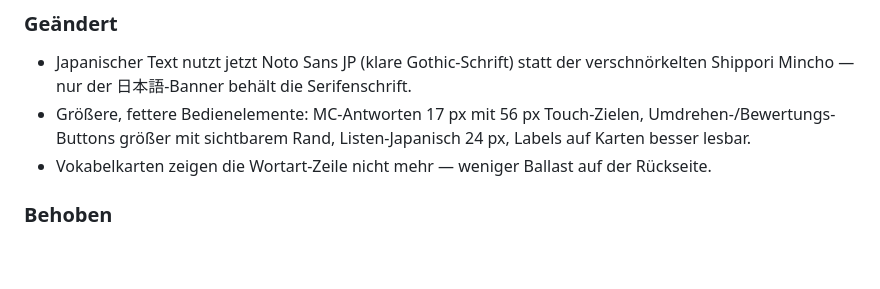
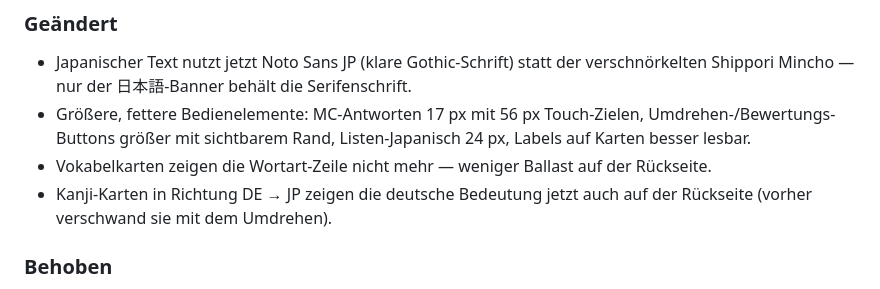
Before and after one commit to erichinzpeter/n5-japanese, a Markdown page: CHANGELOG.md, the part around the change. GitHub-like rendering; blank space fills up the shorter version.

Commit message:
docs(changelog): note DE→JP kanji back meaning
Co-Authored-By: Claude Fable 5 <noreply@anthropic.com>

```diff
--- a/CHANGELOG.md
+++ b/CHANGELOG.md
@@ -13,6 +13,7 @@ Klarere Schrift, größere Bedienelemente und zwei Fehlerbehebungen.
 - Japanischer Text nutzt jetzt Noto Sans JP (klare Gothic-Schrift) statt der verschnörkelten Shippori Mincho — nur der 日本語-Banner behält die Serifenschrift.
 - Größere, fettere Bedienelemente: MC-Antworten 17 px mit 56 px Touch-Zielen, Umdrehen-/Bewertungs-Buttons größer mit sichtbarem Rand, Listen-Japanisch 24 px, Labels auf Karten besser lesbar.
 - Vokabelkarten zeigen die Wortart-Zeile nicht mehr — weniger Ballast auf der Rückseite.
+- Kanji-Karten in Richtung DE → JP zeigen die deutsche Bedeutung jetzt auch auf der Rückseite (vorher verschwand sie mit dem Umdrehen).
 
 ### Behoben
 
```
